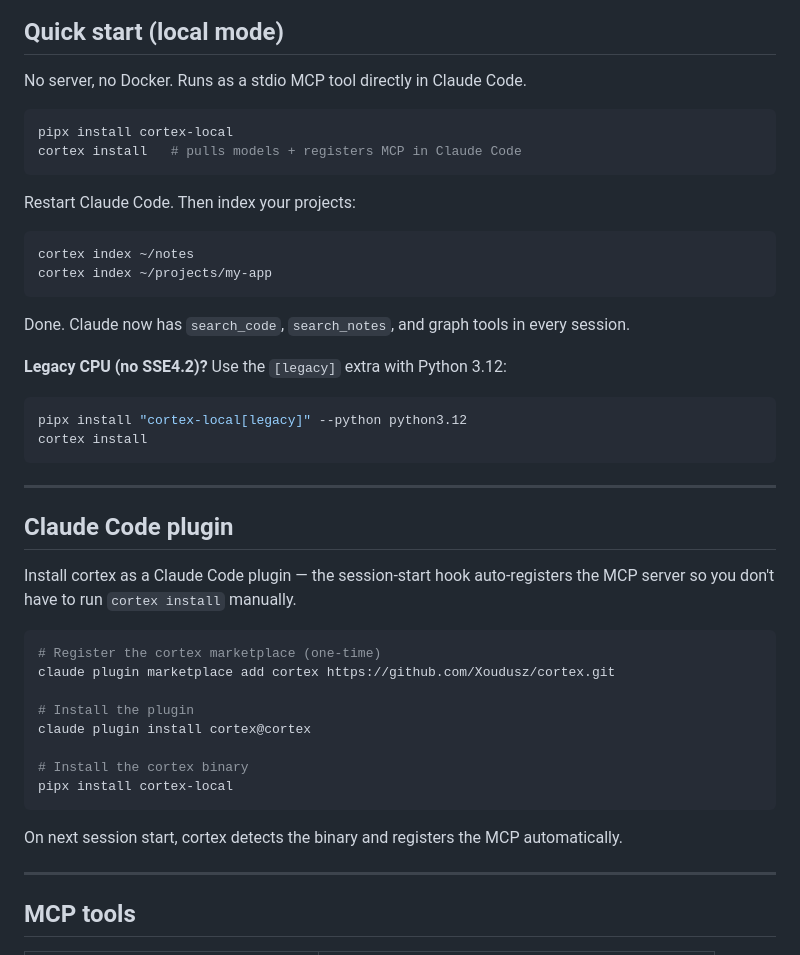
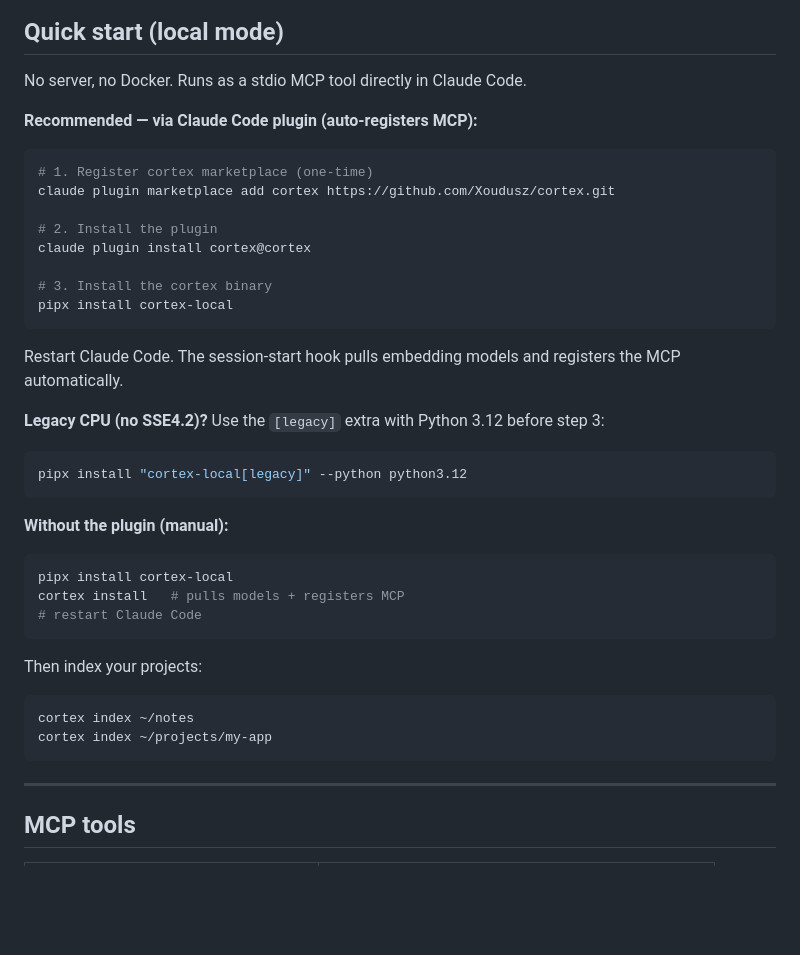
Before and after one commit to Xoudusz/cortex, a Markdown page: README.md, the part around the change. Rendered like a GitHub page; blank space fills up the shorter version.

Commit message:
docs: promote plugin install as recommended method, keep legacy CPU note

````diff
--- a/README.md
+++ b/README.md
@@ -20,44 +20,40 @@ Index your repos and Obsidian vault once. Search from any coding session — Cla
 
 No server, no Docker. Runs as a stdio MCP tool directly in Claude Code.
 
+**Recommended — via Claude Code plugin (auto-registers MCP):**
+
+```bash
+# 1. Register cortex marketplace (one-time)
+claude plugin marketplace add cortex https://github.com/Xoudusz/cortex.git
+
+# 2. Install the plugin
+claude plugin install cortex@cortex
+
+# 3. Install the cortex binary
+pipx install cortex-local
+```
+
+Restart Claude Code. The session-start hook pulls embedding models and registers the MCP automatically.
+
+**Legacy CPU (no SSE4.2)?** Use the `[legacy]` extra with Python 3.12 before step 3:
+```bash
+pipx install "cortex-local[legacy]" --python python3.12
+```
+
+**Without the plugin (manual):**
+
 ```bash
 pipx install cortex-local
-cortex install   # pulls models + registers MCP in Claude Code
+cortex install   # pulls models + registers MCP
+# restart Claude Code
 ```
 
-Restart Claude Code. Then index your projects:
+Then index your projects:
 
 ```bash
 cortex index ~/notes
 cortex index ~/projects/my-app
 ```
-
-Done. Claude now has `search_code`, `search_notes`, and graph tools in every session.
-
-**Legacy CPU (no SSE4.2)?** Use the `[legacy]` extra with Python 3.12:
-```bash
-pipx install "cortex-local[legacy]" --python python3.12
-cortex install
-```
-
----
-
-## Claude Code plugin
-
-Install cortex as a Claude Code plugin — the session-start hook auto-registers the MCP server so you don't have to run `cortex install` manually.
-
-```bash
-# Register the cortex marketplace (one-time)
-claude plugin marketplace add cortex https://github.com/Xoudusz/cortex.git
-
-# Install the plugin
-claude plugin install cortex@cortex
-
-# Install the cortex binary
-pipx install cortex-local
-```
-
-On next session start, cortex detects the binary and registers the MCP automatically.
 
 ---
 
````
